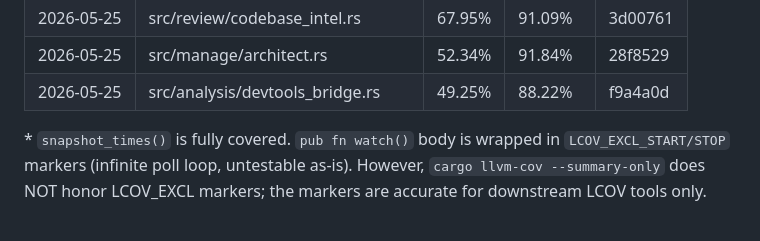
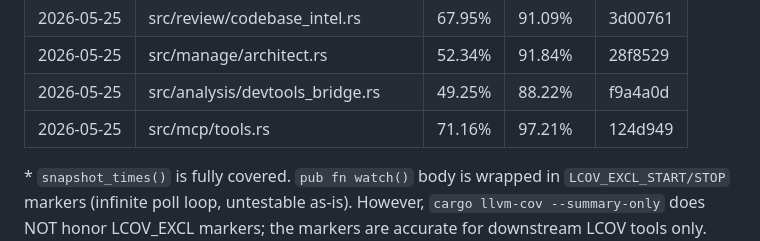
Before and after one commit to viveky259259/falcon, a Markdown page: docs/coverage-progress.md, the part around the change. Drawn GitHub-style; blank space fills up the shorter version.

Commit message:
docs(coverage): record mcp/tools uplift in ledger
Co-Authored-By: Claude Opus 4.7 (1M context) <noreply@anthropic.com>

```diff
--- a/docs/coverage-progress.md
+++ b/docs/coverage-progress.md
@@ -74,6 +74,7 @@ Next module to work on (lowest-covered, not excluded, smallest): ~~visitor~~ ~~s
 | 2026-05-25 | src/review/codebase_intel.rs       | 67.95%  | 91.09%   | 3d00761 |
 | 2026-05-25 | src/manage/architect.rs            | 52.34%  | 91.84%   | 28f8529 |
 | 2026-05-25 | src/analysis/devtools_bridge.rs    | 49.25%  | 88.22%   | f9a4a0d |
+| 2026-05-25 | src/mcp/tools.rs                   | 71.16%  | 97.21%   | 124d949 |
 
 \* `snapshot_times()` is fully covered. `pub fn watch()` body is wrapped in `LCOV_EXCL_START/STOP` markers (infinite poll loop, untestable as-is). However, `cargo llvm-cov --summary-only` does NOT honor LCOV_EXCL markers; the markers are accurate for downstream LCOV tools only. The 68.11% summary figure underrepresents the module's *testable* coverage.
 
```
